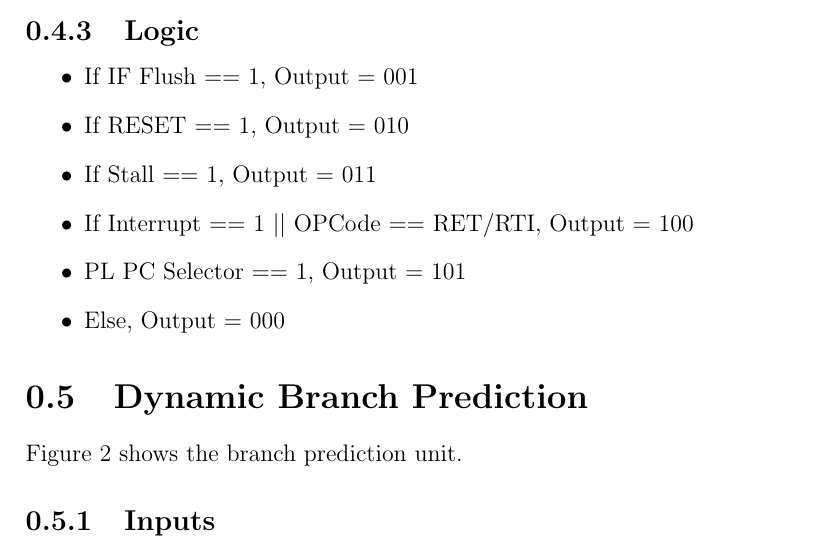
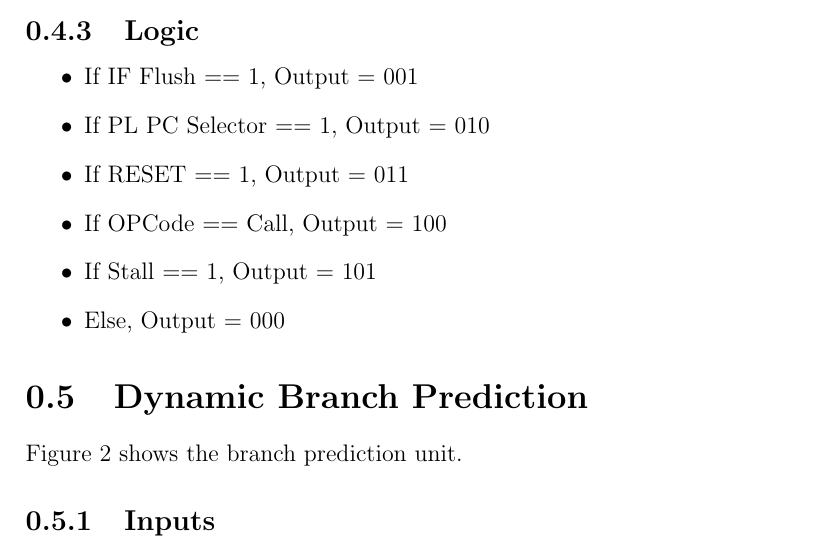
Before and after one commit to mido3ds/pipeline-risc-cpu, a LaTeX document (docs/design/design.tex, which reads docs/design/core/overall_system.tex): part of page 12 of 45, cut so that both start at the same text. Compiled offline with pdfLaTeX.

Commit message:
pc control edits and fetch stage port

```diff
--- a/docs/design/core/overall_system.tex
+++ b/docs/design/core/overall_system.tex
@@ -58,10 +58,10 @@ The cpu follows Harvard architecture and thus uses the following 2 separate memo
 \subsection{Logic}
 \begin{itemize}
     \item If IF Flush == 1, Output = 001
-    \item If RESET == 1, Output = 010
-    \item If Stall == 1, Output = 011
-    \item If Interrupt == 1 $||$ OPCode == RET/RTI, Output = 100
-    \item PL PC Selector == 1, Output = 101
+    \item If PL PC Selector == 1, Output = 010
+    \item If RESET == 1, Output = 011
+    \item If OPCode == Call, Output = 100
+    \item If Stall == 1, Output = 101
     \item Else, Output = 000
 \end{itemize}
 
```
Also changed, not shown: docs/design/design.pdf, 3 other files.
